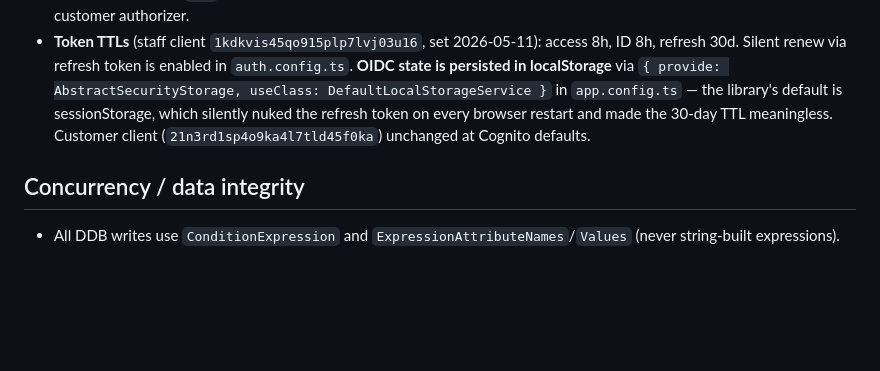
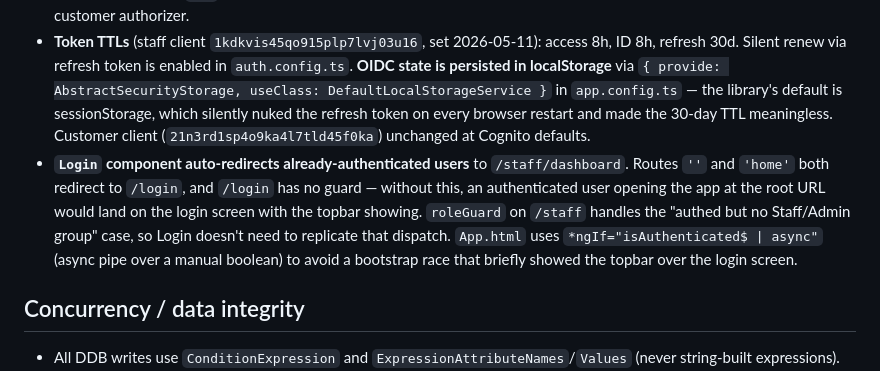
Before and after one commit to alekscortez/ff-reservations, a Markdown page: CLAUDE.md, the part around the change. GitHub-like rendering; blank space fills up the shorter version.

Commit message:
docs(claude): note Login auto-redirect + async-pipe pattern in Auth model
Captures the second half of the 2026-05-11 login-UX fix: the Login
component bypasses itself when the user is already authenticated, and
app.html uses the async pipe over a manual isAuthenticated boolean.
Without this note, a future change to /login (adding a guard, changing
the redirect target, etc.) could resurrect the "topbar shows over the
login screen" bug.

Co-Authored-By: Claude Opus 4.7 (1M context) <noreply@anthropic.com>

```diff
--- a/CLAUDE.md
+++ b/CLAUDE.md
@@ -80,6 +80,7 @@ bash backend/lambda/deploy.sh            # deploy lambda (uses default AWS profi
 - Frontend role guards live in `src/app/core/guards/` (`auth.guard.ts`, `role.guard.ts`, `admin.guard.ts`).
 - **Customer auth** (mobile app, separate from staff): Cognito Custom Auth phone-OTP via `backend/cognito-customer-auth/` triggers. Public mediator routes `POST /auth/customer/start` + `POST /auth/customer/verify` (in `routes-customer-auth.mjs`) wrap the synthetic-email convention so the client only handles plain phone + OTP. Customer-only routes live under `/me/*` (in `routes-me.mjs`) and use `requireCustomerOwnership(event)` (in `index.mjs:262-269`) to extract the Cognito `sub` and re-check resource ownership. Audience is enforced separately at API Gateway via the customer authorizer.
 - **Token TTLs** (staff client `1kdkvis45qo915plp7lvj03u16`, set 2026-05-11): access 8h, ID 8h, refresh 30d. Silent renew via refresh token is enabled in `auth.config.ts`. **OIDC state is persisted in localStorage** via `{ provide: AbstractSecurityStorage, useClass: DefaultLocalStorageService }` in `app.config.ts` — the library's default is sessionStorage, which silently nuked the refresh token on every browser restart and made the 30-day TTL meaningless. Customer client (`21n3rd1sp4o9ka4l7tld45f0ka`) unchanged at Cognito defaults.
+- **`Login` component auto-redirects already-authenticated users** to `/staff/dashboard`. Routes `''` and `'home'` both redirect to `/login`, and `/login` has no guard — without this, an authenticated user opening the app at the root URL would land on the login screen with the topbar showing. `roleGuard` on `/staff` handles the "authed but no Staff/Admin group" case, so Login doesn't need to replicate that dispatch. `App.html` uses `*ngIf="isAuthenticated$ | async"` (async pipe over a manual boolean) to avoid a bootstrap race that briefly showed the topbar over the login screen.
 
 ## Concurrency / data integrity
 
```
